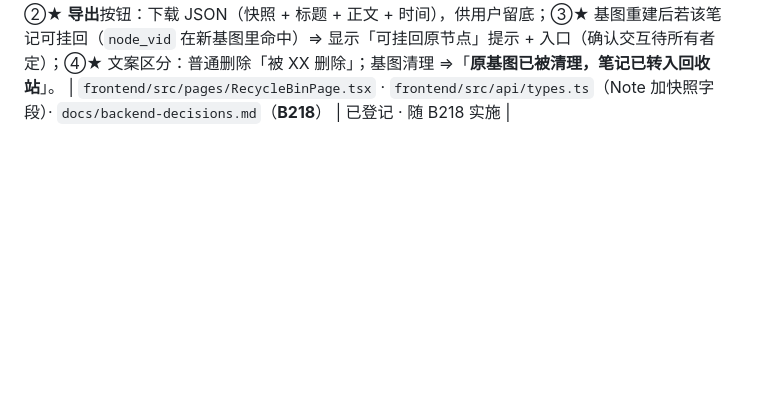
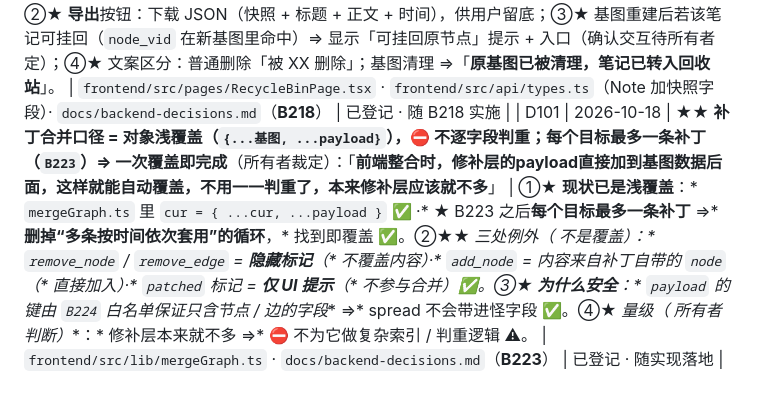
Before and after one commit to astrolabe-code/astrolabe, a Markdown page: docs/frontend-decisions.md, the part around the change. GitHub-like rendering; blank space fills up the shorter version.

Commit message:
登记 D101：补丁合并 = 对象浅覆盖，不逐字段判重
① 所有者裁定（逐字）：「前端整合时，修补层的payload直接加到基图数据后面，这样
   就能自动覆盖，不用一一判重了，本来修补层应该就不多」
② 现状 mergeGraph 已是 cur = {...cur, ...payload}；B223 之后每个目标最多一条
   补丁 ⇒ 删掉「多条按时间依次套用」的循环，找到即覆盖
③ 三处例外不是覆盖：remove=隐藏标记；add_node=内容来自补丁自带 node；
   patched=仅 UI 提示
④ payload 键由 B224 白名单保证只含节点/边字段，spread 安全

```diff
--- a/docs/frontend-decisions.md
+++ b/docs/frontend-decisions.md
@@ -397,3 +397,4 @@
 | D98 | 2026-10-17 | ★★ **做图谱页：代码结构可视化（点节点就能看笔记）——画布用 AntV G6，不用 vis-network**（所有者：「现在先做图谱」+「现在图要用G6画，不要用vis-network了」） | ①★★ **要解决的问题**：项目页的节点是**列表**（能搜能找），* 但看不出「**谁调谁、哪儿是中心**」——* 图谱页补这一半 ✅。②★ **形态**：* `/p/:ref/graph` 全宽画布 + 右侧节点面板（* 与项目页同一个 `NodePanel`，* 笔记读写照旧）；* 项目页头部加「图谱」入口 ✅。③★★★ **画布引擎 = AntV G6**（* v5；* 所有者原话：「**现在图要用G6画，不要用vis-network了**」）⚠ ·* `vis-network` **移除**：* 图谱页以 G6 重写；* 首页小图 `MiniGraph` 一并换 G6，* 换完删依赖 ✅。④★ **数据**：* 整张图（* 节点 / 边 / 补丁）**一次拉全再合并**渲染；* 补丁过的节点、* 人工补的节点 / 边要有**视觉区分** ✅。⑤⚠ **边界**：* 本页**只读**（* 图修补是另一件事，* 不在本批）⚠ ·* G6 **懒加载**（* 大件不进主包）✅ | `frontend/src/pages/ProjectGraphPage.tsx`（新建）· `frontend/src/components/graph/GraphCanvas.tsx`（新建）· `frontend/src/components/MiniGraph.tsx`（* vis-network ⇒ G6）· `frontend/src/query/graph.ts`（* `useFullGraph`）· `frontend/package.json`（* 加 `@antv/g6`、* 删 `vis-network`）· `frontend/src/App.tsx` · `frontend/src/pages/ProjectPage.tsx` | 已登记 · **等所有者审核** |
 | D99 | 2026-10-17 | ★★ **项目页「基图已被清理」横幅**（所有者裁定 B217） | ①★ 项目详情 JSON 新增 `graph_dropped_at`（空串 = 正常）；②★★ 横幅条件：**数据为空**（节点 0）**且** `graph_dropped_at` 非空 ⇒ 显示「原基图已被清理（节点数据已失效）—— 请重新拉取代码」；③★ 文案必须与「还没解析」区分：NodeList 空态保持「先去工作区触发拉取并解析」，两种状态不混用；④★ 用户是项目主时才给「重新拉取」入口（`can_edit`），其他人只看到说明。 | `frontend/src/pages/ProjectPage.tsx` · `frontend/src/api/types.ts`（ProjectSummary 加 `graph_dropped_at`）· `docs/backend-decisions.md`（**B217**） | 已登记 · 随 B217 实施 |
 | D100 | 2026-10-17 | ★★ **回收站显示「原节点」快照 + 导出 + 可重挂提示**（B218） | ①★ 回收站每项显示「**原节点：name @ file_path:line**」（用笔记行里的快照，不查节点——节点可能已不存在）；②★ **导出**按钮：下载 JSON（快照 + 标题 + 正文 + 时间），供用户留底；③★ 基图重建后若该笔记可挂回（`node_vid` 在新基图里命中）⇒ 显示「可挂回原节点」提示 + 入口（确认交互待所有者定）；④★ 文案区分：普通删除「被 XX 删除」；基图清理 ⇒「**原基图已被清理，笔记已转入回收站**」。 | `frontend/src/pages/RecycleBinPage.tsx` · `frontend/src/api/types.ts`（Note 加快照字段）· `docs/backend-decisions.md`（**B218**） | 已登记 · 随 B218 实施 |
+| D101 | 2026-10-18 | ★★ **补丁合并口径 = 对象浅覆盖（`{...基图, ...payload}`），⛔ 不逐字段判重；每个目标最多一条补丁（`B223`）⇒ 一次覆盖即完成**（所有者裁定）：「**前端整合时，修补层的payload直接加到基图数据后面，这样就能自动覆盖，不用一一判重了，本来修补层应该就不多**」 | ①★ **现状已是浅覆盖**：* `mergeGraph.ts` 里 `cur = { ...cur, ...payload }` ✅ ·* ★ B223 之后**每个目标最多一条补丁** ⇒* **删掉“多条按时间依次套用”的循环**，* 找到即覆盖 ✅。②★★ **三处例外（* 不是覆盖）**：* `remove_node` / `remove_edge` = **隐藏标记**（* 不覆盖内容）·* `add_node` = 内容来自补丁**自带的 `node`**（* 直接加入）·* `patched` 标记 = **仅 UI 提示**（* 不参与合并）✅。③★ **为什么安全**：* `payload` 的键由 `B224` 白名单保证**只含节点 / 边的字段** ⇒* spread 不会带进怪字段 ✅。④★ **量级（* 所有者判断）**：* 修补层本来就不多 ⇒* ⛔ 不为它做复杂索引 / 判重逻辑 ⚠。 | `frontend/src/lib/mergeGraph.ts` · `docs/backend-decisions.md`（**B223**） | 已登记 · 随实现落地 |
```
